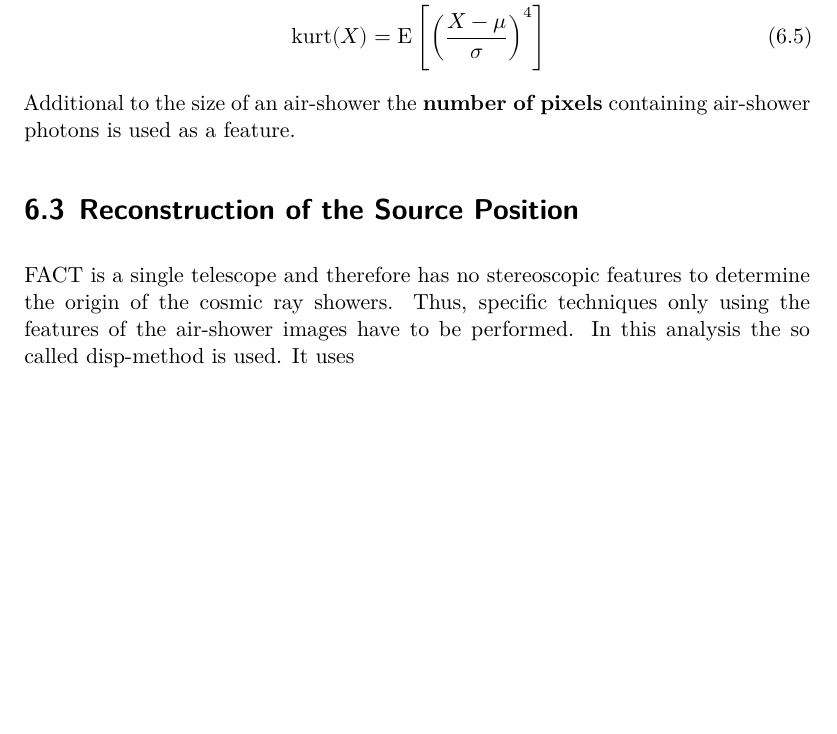
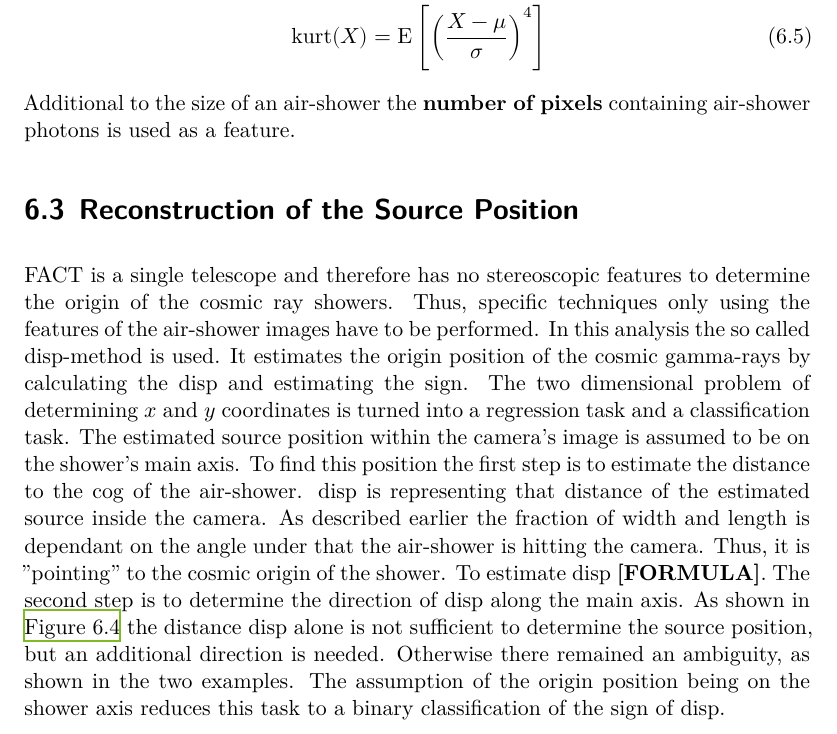
Before and after one commit to KevSed/Master-Thesis, a LaTeX thesis (thesis.tex, which reads content/05_analysis.tex): part of page 29 of 43, cut so that both start at the same text, the shorter picture padded with empty space. Compiled offline with XeLaTeX.

Commit message:
Analysis

```diff
--- a/content/05_analysis.tex
+++ b/content/05_analysis.tex
@@ -185,7 +185,23 @@ containing air-shower photons is used as a feature.
 FACT is a single telescope and therefore has no stereoscopic features to
 determine the origin of the cosmic ray showers. Thus, specific techniques only
 using the features of the air-shower images have to be performed. In this
-analysis the so called disp-method is used. It uses
+analysis the so called disp-method is used. It estimates the origin position of
+the cosmic gamma-rays by calculating the disp and estimating the sign. The two
+dimensional problem of determining $x$ and $y$ coordinates is turned into a
+regression task and a classification task. The estimated source position within
+the camera's image is assumed to be on the shower's main axis. To find this
+position the first step is to estimate the distance to the cog of the
+air-shower. disp is representing that distance of the estimated source inside
+the camera. As described earlier the fraction of width and length is dependant
+on the angle under that the air-shower is hitting the camera. Thus, it is
+"pointing" to the cosmic origin of the shower. To estimate disp
+\textbf{[FORMULA]}. The second step is to determine the direction of disp along
+the main axis. As shown in \autoref{fig:disp_amb} the distance disp alone is
+not sufficient to determine the source position, but an additional direction is
+needed. Otherwise there remained an ambiguity, as shown in the two examples.
+The assumption of the origin position being on the shower axis reduces this
+task to a binary classification of the sign of disp.
+%
 \begin{figure}
   \begin{subfigure}{0.5\textwidth}
     \includegraphics[width=\textwidth]{Plots/hillas_4.pdf}
```
Also changed, not shown: Plots/hillas.pdf, Plots/hillas_4.pdf, Plots/hillas_5.pdf, Plots/hillas_disp.pdf, Quellen/fact_open_data.pdf (added), Quellen/fact_performance.pdf (added), 3 other files.
